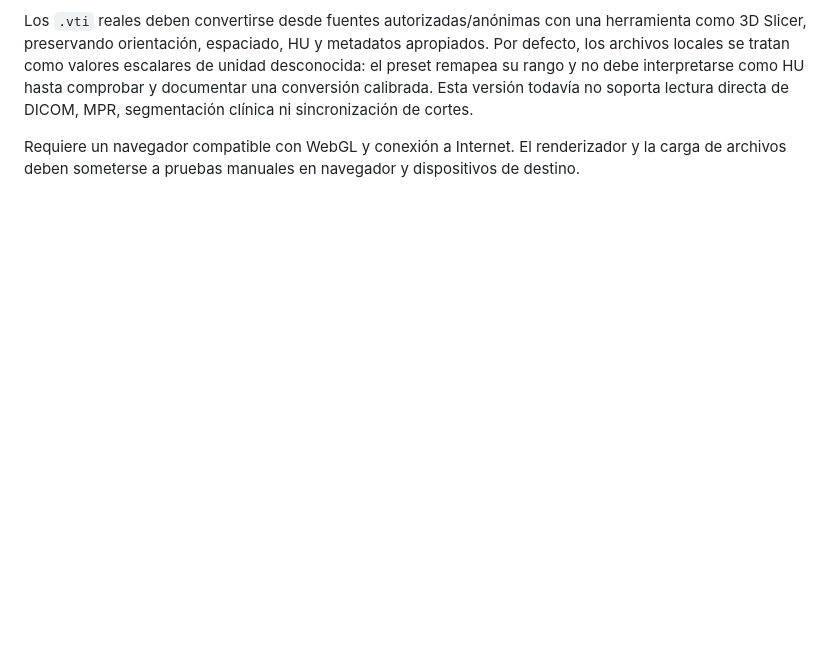
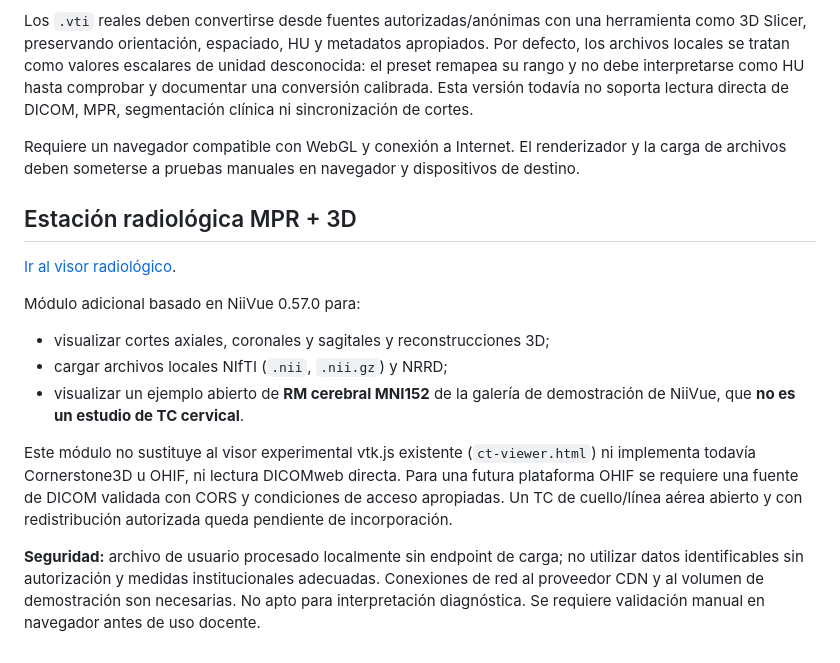
Before and after one commit to gsalgadoma/airwaylab-3d, a Markdown page: README.md, the part around the change. Drawn GitHub-style; blank space fills up the shorter version.

Commit message:
docs: explain MPR radiology viewer, format support and non-clinical demo

```diff
--- a/README.md
+++ b/README.md
@@ -67,3 +67,17 @@ Abrir [ct-viewer.html](https://gsalgadoma.github.io/airwaylab-3d/ct-viewer.html)
 Los `.vti` reales deben convertirse desde fuentes autorizadas/anónimas con una herramienta como 3D Slicer, preservando orientación, espaciado, HU y metadatos apropiados. Por defecto, los archivos locales se tratan como valores escalares de unidad desconocida: el preset remapea su rango y no debe interpretarse como HU hasta comprobar y documentar una conversión calibrada. Esta versión todavía no soporta lectura directa de DICOM, MPR, segmentación clínica ni sincronización de cortes.
 
 Requiere un navegador compatible con WebGL y conexión a Internet. El renderizador y la carga de archivos deben someterse a pruebas manuales en navegador y dispositivos de destino.
+
+
+## Estación radiológica MPR + 3D
+
+[Ir al visor radiológico](https://gsalgadoma.github.io/airwaylab-3d/radiology.html).
+
+Módulo adicional basado en NiiVue 0.57.0 para:
+- visualizar cortes axiales, coronales y sagitales y reconstrucciones 3D;
+- cargar archivos locales NIfTI (`.nii`, `.nii.gz`) y NRRD;
+- visualizar un ejemplo abierto de **RM cerebral MNI152** de la galería de demostración de NiiVue, que **no es un estudio de TC cervical**.
+
+Este módulo no sustituye al visor experimental vtk.js existente (`ct-viewer.html`) ni implementa todavía Cornerstone3D u OHIF, ni lectura DICOMweb directa. Para una futura plataforma OHIF se requiere una fuente de DICOM validada con CORS y condiciones de acceso apropiadas. Un TC de cuello/línea aérea abierto y con redistribución autorizada queda pendiente de incorporación.
+
+**Seguridad:** archivo de usuario procesado localmente sin endpoint de carga; no utilizar datos identificables sin autorización y medidas institucionales adecuadas. Conexiones de red al proveedor CDN y al volumen de demostración son necesarias. No apto para interpretación diagnóstica. Se requiere validación manual en navegador antes de uso docente.
```
